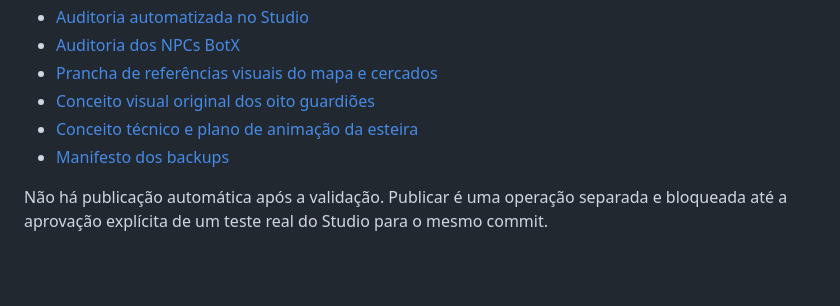
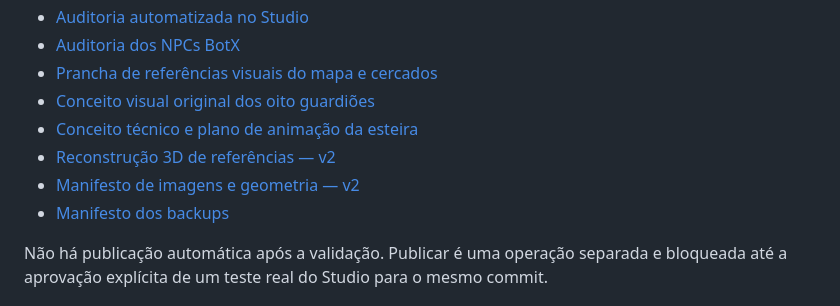
Before and after one commit to japaguimarassi-create/Cursed-Collision, a Markdown page: README.md, the part around the change. Drawn GitHub-style; blank space fills up the shorter version.

Commit message:
Link the reviewed 3D reference reconstruction and source manifest

```diff
--- a/README.md
+++ b/README.md
@@ -57,6 +57,8 @@ O GitHub Actions executa as verificações de sintaxe Luau, regras, estrutura, m
 - [Prancha de referências visuais do mapa e cercados](docs/visual/STEAL_AN_EGG_REFERENCE_BOARD.svg)
 - [Conceito visual original dos oito guardiões](docs/visual/GUARDIAN_CONCEPTS.svg)
 - [Conceito técnico e plano de animação da esteira](docs/visual/TREADMILL_CONCEPT.svg)
+- [Reconstrução 3D de referências — v2](docs/3d/REFERENCE_RECONSTRUCTION_V2.md)
+- [Manifesto de imagens e geometria — v2](docs/3d/reference_manifest_v2.json)
 - [Manifesto dos backups](docs/SAVE_MANIFEST_2026-10-20.md)
 
 Não há publicação automática após a validação. Publicar é uma operação separada e bloqueada até a aprovação explícita de um teste real do Studio para o mesmo commit.
```
